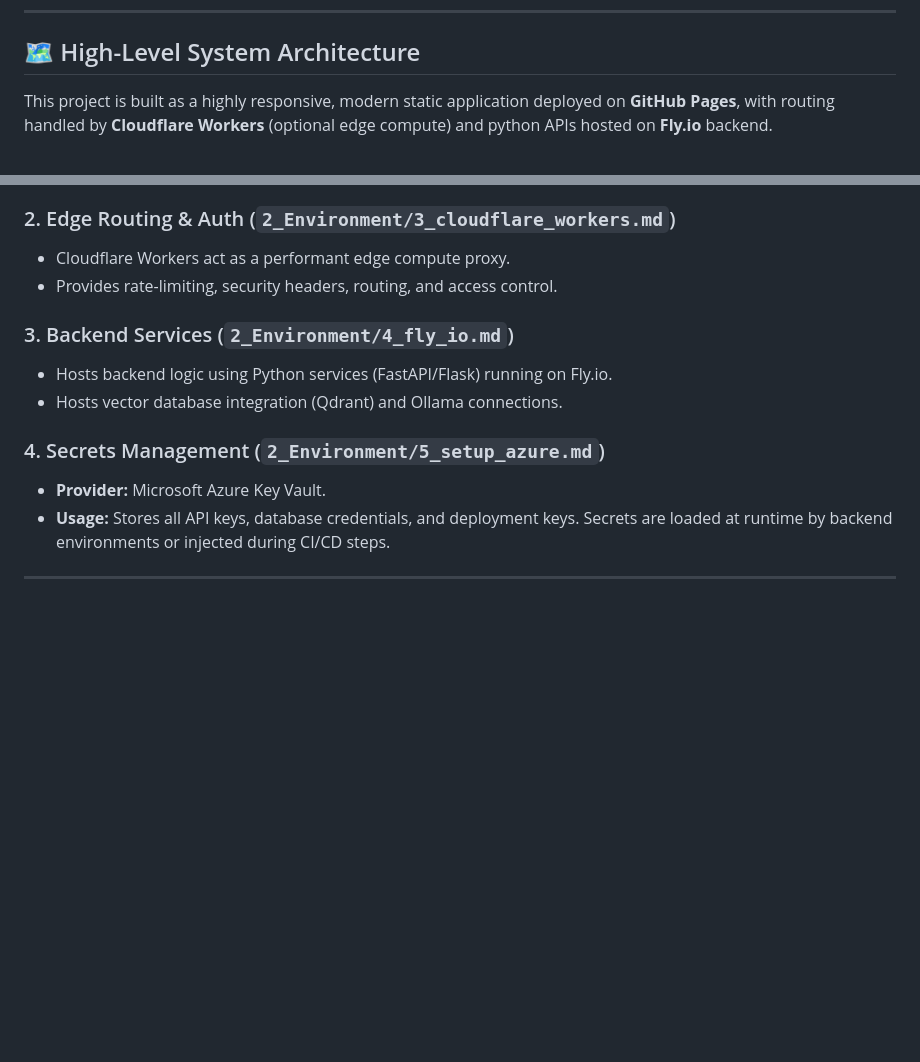
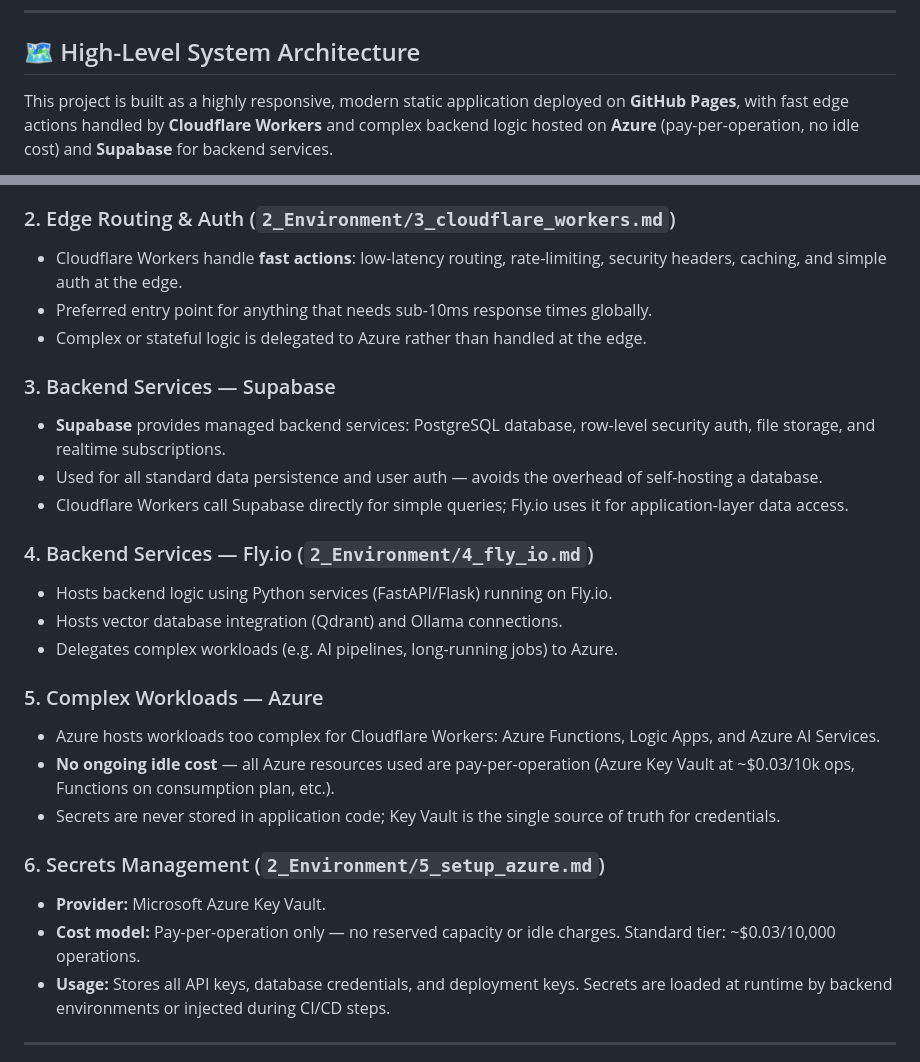
Before and after one commit to rifaterdemsahin/claude-architect-certification, a Markdown page: 2_Environment/1_architecture.md, 2 parts joined by grey strips. Rendered like a GitHub page; blank space fills up the shorter version.

Commit message:
docs(architecture): add Supabase, clarify Azure pay-per-op and Cloudflare fast-action roles
- Cloudflare Workers now described as the fast-action layer (low-latency routing, caching, simple auth)
- Azure highlighted as pay-per-operation with no idle cost; complex workloads delegated from Fly.io
- Supabase added as backend services provider (DB, auth, storage, realtime)
- Mermaid diagram updated to show all four tiers with their responsibilities

Co-Authored-By: Claude Sonnet 4.6 <noreply@anthropic.com>

````diff
--- a/2_Environment/1_architecture.md
+++ b/2_Environment/1_architecture.md
@@ -7,7 +7,7 @@
 
 ## 🗺️ High-Level System Architecture
 
-This project is built as a highly responsive, modern static application deployed on **GitHub Pages**, with routing handled by **Cloudflare Workers** (optional edge compute) and python APIs hosted on **Fly.io** backend.
+This project is built as a highly responsive, modern static application deployed on **GitHub Pages**, with fast edge actions handled by **Cloudflare Workers** and complex backend logic hosted on **Azure** (pay-per-operation, no idle cost) and **Supabase** for backend services.
 
 ```mermaid
 graph TD
@@ -41,15 +47,28 @@ graph TD
   - **Console Logger:** `debugLog` utility logs loading operations, API integrations, and routing info for developers if debug mode is active.
 
 ### 2. Edge Routing & Auth (`2_Environment/3_cloudflare_workers.md`)
-- Cloudflare Workers act as a performant edge compute proxy.
-- Provides rate-limiting, security headers, routing, and access control.
+- Cloudflare Workers handle **fast actions**: low-latency routing, rate-limiting, security headers, caching, and simple auth at the edge.
+- Preferred entry point for anything that needs sub-10ms response times globally.
+- Complex or stateful logic is delegated to Azure rather than handled at the edge.
 
-### 3. Backend Services (`2_Environment/4_fly_io.md`)
+### 3. Backend Services — Supabase
+- **Supabase** provides managed backend services: PostgreSQL database, row-level security auth, file storage, and realtime subscriptions.
+- Used for all standard data persistence and user auth — avoids the overhead of self-hosting a database.
+- Cloudflare Workers call Supabase directly for simple queries; Fly.io uses it for application-layer data access.
+
+### 4. Backend Services — Fly.io (`2_Environment/4_fly_io.md`)
 - Hosts backend logic using Python services (FastAPI/Flask) running on Fly.io.
 - Hosts vector database integration (Qdrant) and Ollama connections.
+- Delegates complex workloads (e.g. AI pipelines, long-running jobs) to Azure.
 
-### 4. Secrets Management (`2_Environment/5_setup_azure.md`)
+### 5. Complex Workloads — Azure
+- Azure hosts workloads too complex for Cloudflare Workers: Azure Functions, Logic Apps, and Azure AI Services.
+- **No ongoing idle cost** — all Azure resources used are pay-per-operation (Azure Key Vault at ~$0.03/10k ops, Functions on consumption plan, etc.).
+- Secrets are never stored in application code; Key Vault is the single source of truth for credentials.
+
+### 6. Secrets Management (`2_Environment/5_setup_azure.md`)
 - **Provider:** Microsoft Azure Key Vault.
+- **Cost model:** Pay-per-operation only — no reserved capacity or idle charges. Standard tier: ~$0.03/10,000 operations.
 - **Usage:** Stores all API keys, database credentials, and deployment keys. Secrets are loaded at runtime by backend environments or injected during CI/CD steps.
 
 ---
````
Also changed, not shown: other parts of 2_Environment/1_architecture.md (+10 -4 lines).
